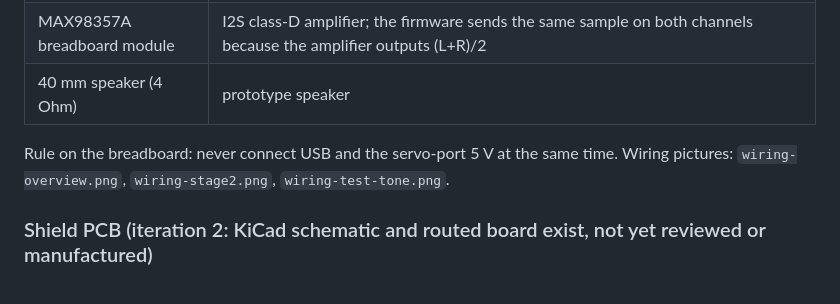
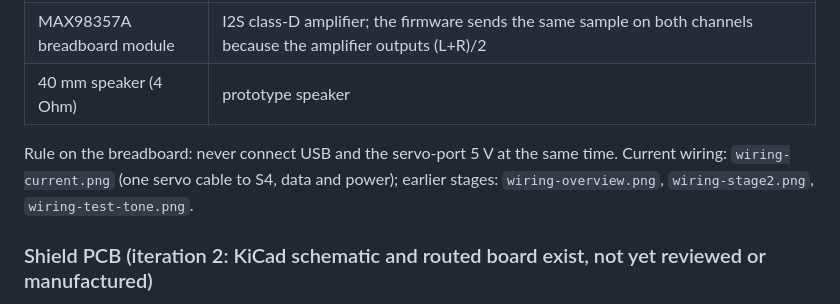
Before and after one commit to sourekv/cyberbrick_sound, a Markdown page: docs/project-overview.md, the part around the change. Drawn GitHub-style.

```diff
--- a/docs/project-overview.md
+++ b/docs/project-overview.md
@@ -32,7 +32,7 @@ Controls, the receiver program and its auto-start: `controls.md`; measurements:
 | MAX98357A breadboard module | I2S class-D amplifier; the firmware sends the same sample on both channels because the amplifier outputs (L+R)/2 |
 | 40 mm speaker (4 Ohm) | prototype speaker |
 
-Rule on the breadboard: never connect USB and the servo-port 5 V at the same time. Wiring pictures: `wiring-overview.png`, `wiring-stage2.png`, `wiring-test-tone.png`.
+Rule on the breadboard: never connect USB and the servo-port 5 V at the same time. Current wiring: `wiring-current.png` (one servo cable to S4, data and power); earlier stages: `wiring-overview.png`, `wiring-stage2.png`, `wiring-test-tone.png`.
 
 ### Shield PCB (iteration 2: KiCad schematic and routed board exist, not yet reviewed or manufactured)
 
```
Also changed, not shown: README.md (+3 -2 lines), docs/bringup.md (+3 -0 lines), docs/wiring-current.png (added), 1 other file.
